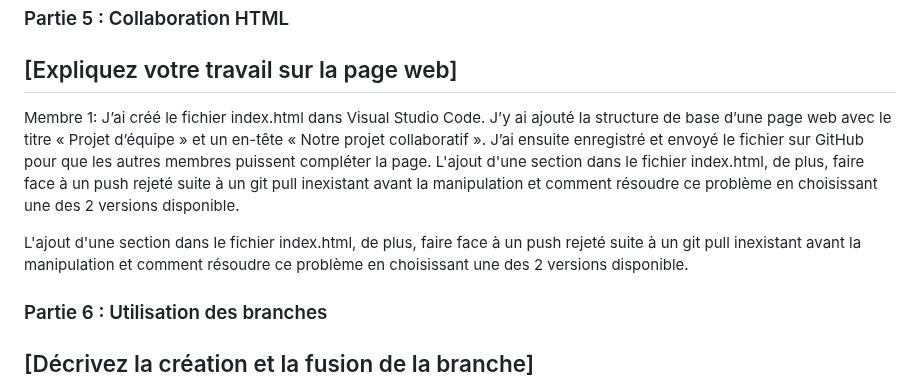
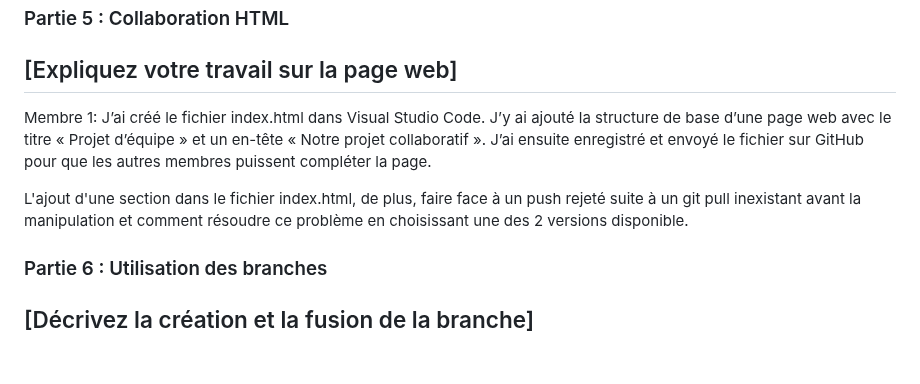
Before and after one commit to Mercuryy200/projet-equipe-collaboration, a Markdown page: RAPPORT.md, the part around the change. GitHub-like rendering; blank space fills up the shorter version.

Commit message:
Modification du RAPPORT.md

```diff
--- a/RAPPORT.md
+++ b/RAPPORT.md
@@ -46,13 +46,10 @@ actuelle qui contient une modification à la même place dans le fichier.
 ### Partie 5 : Collaboration HTML
 
 ## [Expliquez votre travail sur la page web]
-Membre 1: J’ai créé le fichier index.html dans Visual Studio Code. J’y ai ajouté la structure de base d’une page web avec le titre « Projet d’équipe » et un en-tête « Notre projet collaboratif ». J’ai ensuite enregistré et envoyé le fichier sur GitHub pour que les autres membres puissent compléter la page. L'ajout d'une section dans le fichier index.html, de plus, faire face à un push rejeté suite à un git pull inexistant avant la manipulation
-et comment résoudre ce problème en choisissant une des 2 versions disponible.
+Membre 1: J’ai créé le fichier index.html dans Visual Studio Code. J’y ai ajouté la structure de base d’une page web avec le titre « Projet d’équipe » et un en-tête « Notre projet collaboratif ». J’ai ensuite enregistré et envoyé le fichier sur GitHub pour que les autres membres puissent compléter la page.
 
+L'ajout d'une section dans le fichier index.html, de plus, faire face à un push rejeté suite à un git pull inexistant avant la manipulation et comment résoudre ce problème en choisissant une des 2 versions disponible.
 
-L'ajout d'une section dans le fichier index.html, de plus, faire face
-à un push rejeté suite à un git pull inexistant avant la manipulation
-et comment résoudre ce problème en choisissant une des 2 versions disponible.
 
 ### Partie 6 : Utilisation des branches
 
```
